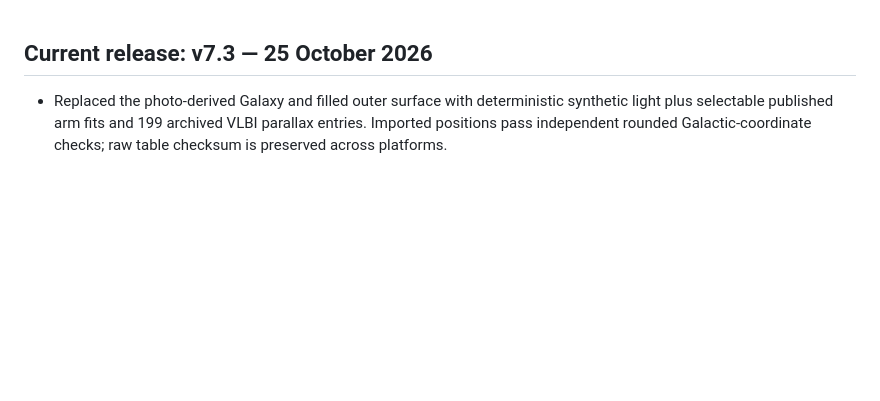
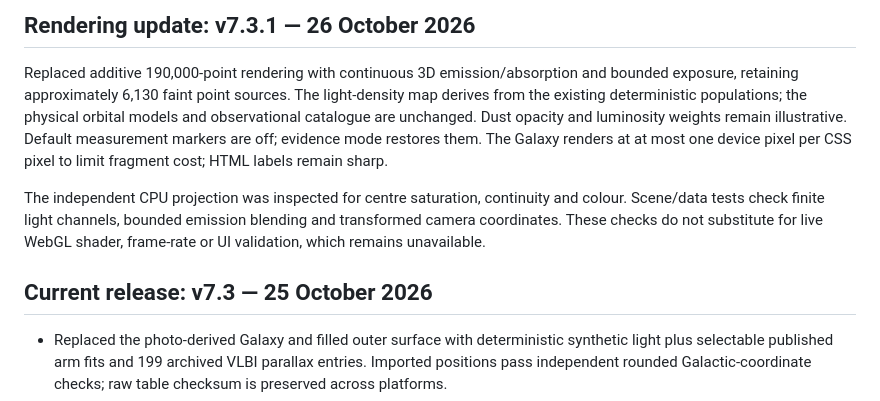
Before and after one commit to Biswajit1999/moving-observer, a Markdown page: AUDIT.md, the part around the change. Drawn GitHub-style; blank space fills up the shorter version.

```diff
--- a/AUDIT.md
+++ b/AUDIT.md
@@ -1,3 +1,9 @@
+## Rendering update: v7.3.1 — 26 October 2026
+
+Replaced additive 190,000-point rendering with continuous 3D emission/absorption and bounded exposure, retaining approximately 6,130 faint point sources. The light-density map derives from the existing deterministic populations; the physical orbital models and observational catalogue are unchanged. Dust opacity and luminosity weights remain illustrative. Default measurement markers are off; evidence mode restores them. The Galaxy renders at at most one device pixel per CSS pixel to limit fragment cost; HTML labels remain sharp.
+
+The independent CPU projection was inspected for centre saturation, continuity and colour. Scene/data tests check finite light channels, bounded emission blending and transformed camera coordinates. These checks do not substitute for live WebGL shader, frame-rate or UI validation, which remains unavailable.
+
 ## Current release: v7.3 — 25 October 2026
 
 - Replaced the photo-derived Galaxy and filled outer surface with deterministic synthetic light plus selectable published arm fits and 199 archived VLBI parallax entries. Imported positions pass independent rounded Galactic-coordinate checks; raw table checksum is preserved across platforms.
```
Also changed, not shown: GALAXY_DATA_REPORT.md (+2 -2 lines), README.md (+3 -1 lines), output/figures/Galaxy_Light_Preview.png (added), 15 other files.
